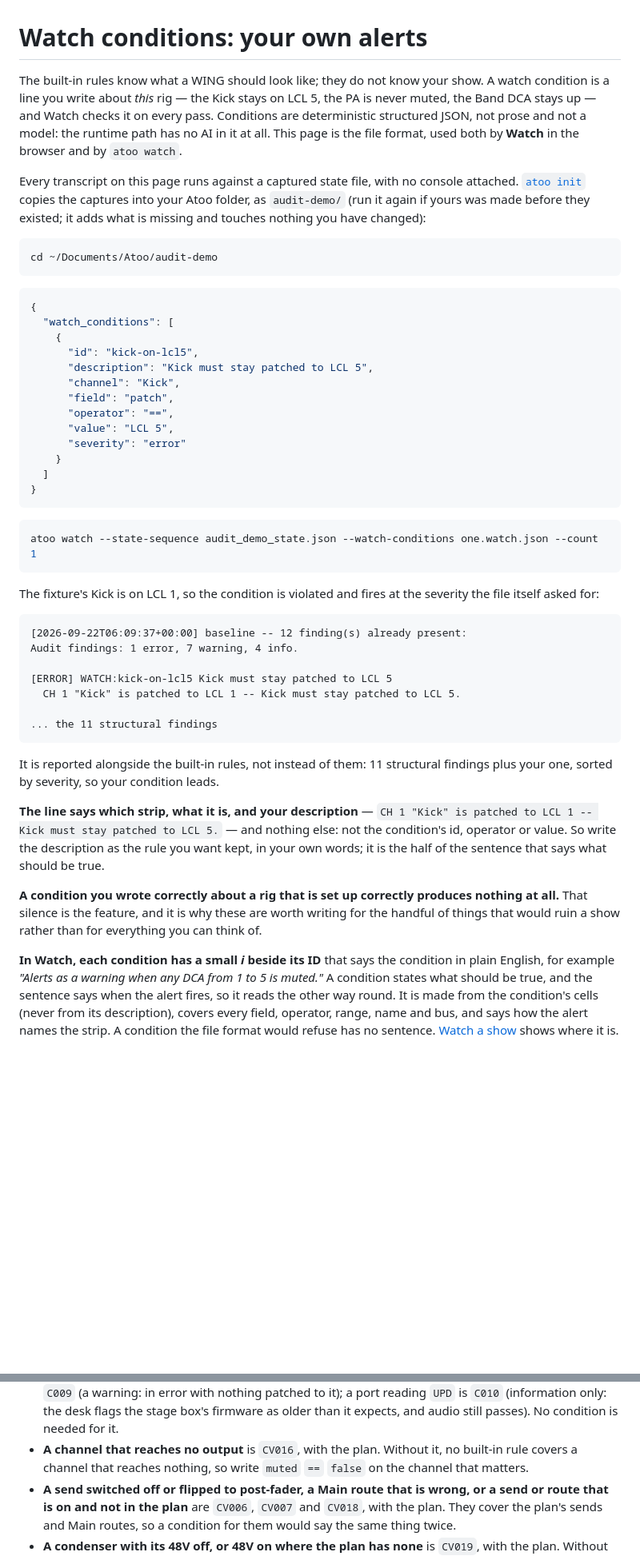
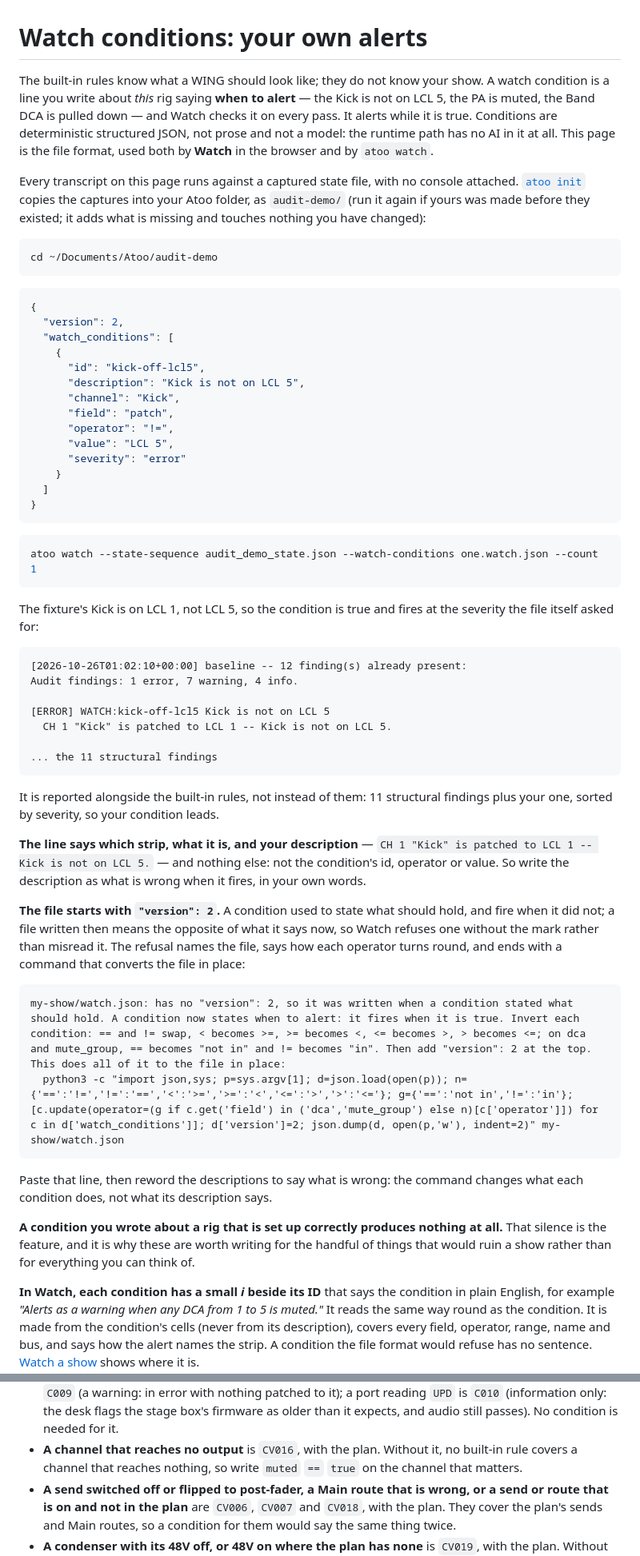
Before and after one commit to corourke/Atoo, a Markdown page: docs/user/watch-conditions.md, 2 parts joined by grey strips. Shown at 80% size. GitHub-like rendering; blank space fills up the shorter version.

````diff
--- a/docs/user/watch-conditions.md
+++ b/docs/user/watch-conditions.md
@@ -1,9 +1,10 @@
 # Watch conditions: your own alerts
 
 The built-in rules know what a WING should look like; they do not know
-your show. A watch condition is a line you write about *this* rig — the
-Kick stays on LCL 5, the PA is never muted, the Band DCA stays up — and
-Watch checks it on every pass. Conditions are deterministic structured
+your show. A watch condition is a line you write about *this* rig saying
+**when to alert** — the Kick is not on LCL 5, the PA is muted, the Band DCA
+is pulled down — and Watch checks it on every pass. It alerts while it is
+true. Conditions are deterministic structured
 JSON, not prose and not a model: the runtime path has no AI in it at
 all. This page is the file format, used both by **Watch** in the browser
 and by `atoo watch`.
@@ -20,13 +21,14 @@ cd ~/Documents/Atoo/audit-demo
 
 ```json
 {
+  "version": 2,
   "watch_conditions": [
     {
-      "id": "kick-on-lcl5",
-      "description": "Kick must stay patched to LCL 5",
+      "id": "kick-off-lcl5",
+      "description": "Kick is not on LCL 5",
       "channel": "Kick",
       "field": "patch",
-      "operator": "==",
+      "operator": "!=",
       "value": "LCL 5",
       "severity": "error"
     }
@@ -38,15 +40,15 @@ cd ~/Documents/Atoo/audit-demo
 atoo watch --state-sequence audit_demo_state.json --watch-conditions one.watch.json --count 1
 ```
 
-The fixture's Kick is on LCL 1, so the condition is violated and fires at
-the severity the file itself asked for:
+The fixture's Kick is on LCL 1, not LCL 5, so the condition is true and
+fires at the severity the file itself asked for:
 
 ```
-[2026-09-22T06:09:37+00:00] baseline -- 12 finding(s) already present:
+[2026-10-26T01:02:10+00:00] baseline -- 12 finding(s) already present:
 Audit findings: 1 error, 7 warning, 4 info.
 
-[ERROR] WATCH:kick-on-lcl5 Kick must stay patched to LCL 5
-  CH 1 "Kick" is patched to LCL 1 -- Kick must stay patched to LCL 5.
+[ERROR] WATCH:kick-off-lcl5 Kick is not on LCL 5
+  CH 1 "Kick" is patched to LCL 1 -- Kick is not on LCL 5.
 
 ... the 11 structural findings
 ```
@@ -56,19 +58,32 @@ structural findings plus your one, sorted by severity, so your condition
 leads.
 
 **The line says which strip, what it is, and your description** —
-`CH 1 "Kick" is patched to LCL 1 -- Kick must stay patched to LCL 5.` —
-and nothing else: not the condition's id, operator or value. So write the description as the rule you want kept, in your
-own words; it is the half of the sentence that says what should be true.
+`CH 1 "Kick" is patched to LCL 1 -- Kick is not on LCL 5.` — and nothing
+else: not the condition's id, operator or value. So write the description
+as what is wrong when it fires, in your own words.
 
-**A condition you wrote correctly about a rig that is set up correctly
-produces nothing at all.** That silence is the feature, and it is why
+**The file starts with `"version": 2`.** A condition used to state what
+should hold, and fire when it did not; a file written then means the
+opposite of what it says now, so Watch refuses one without the mark rather
+than misread it. The refusal names the file, says how each operator turns
+round, and ends with a command that converts the file in place:
+
+```
+my-show/watch.json: has no "version": 2, so it was written when a condition stated what should hold. A condition now states when to alert: it fires when it is true. Invert each condition: == and != swap, < becomes >=, >= becomes <, <= becomes >, > becomes <=; on dca and mute_group, == becomes "not in" and != becomes "in". Then add "version": 2 at the top. This does all of it to the file in place:
+  python3 -c "import json,sys; p=sys.argv[1]; d=json.load(open(p)); n={'==':'!=','!=':'==','<':'>=','>=':'<','<=':'>','>':'<='}; g={'==':'not in','!=':'in'}; [c.update(operator=(g if c.get('field') in ('dca','mute_group') else n)[c['operator']]) for c in d['watch_conditions']]; d['version']=2; json.dump(d, open(p,'w'), indent=2)" my-show/watch.json
+```
+
+Paste that line, then reword the descriptions to say what is wrong: the
+command changes what each condition does, not what its description says.
+
+**A condition you wrote about a rig that is set up correctly produces
+nothing at all.** That silence is the feature, and it is why
 these are worth writing for the handful of things that would ruin a show
 rather than for everything you can think of.
 
 **In Watch, each condition has a small *i* beside its ID** that says the
 condition in plain English, for example *"Alerts as a warning when any DCA
-from 1 to 5 is muted."* A condition states what should be true, and the
-sentence says when the alert fires, so it reads the other way round.
+from 1 to 5 is muted."* It reads the same way round as the condition.
 It is made from the condition's cells (never from its description), covers
 every field, operator, range, name and bus, and says how the alert names
 the strip. A condition the file format would refuse has no sentence.
@@ -589,7 +618,7 @@ none, so they did not run there:
   and audio still passes). No condition is needed for it.
 - **A channel that reaches no output** is `CV016`, with the plan.
   Without it, no built-in rule covers a channel that reaches nothing, so
-  write `muted` `==` `false` on the channel that matters.
+  write `muted` `==` `true` on the channel that matters.
 - **A send switched off or flipped to post-fader, a Main route that is
   wrong, or a send or route that is on and not in the plan** are `CV006`,
   `CV007` and `CV018`, with the plan. They cover the plan's sends and Main
````
Also changed, not shown: other parts of docs/user/watch-conditions.md (+102 -88 lines), docs/user/cli-reference.md (+15 -12 lines), docs/user/watch-a-show.md (+16 -11 lines), docs/user/img/watch-conditions.png, 1 other file.
